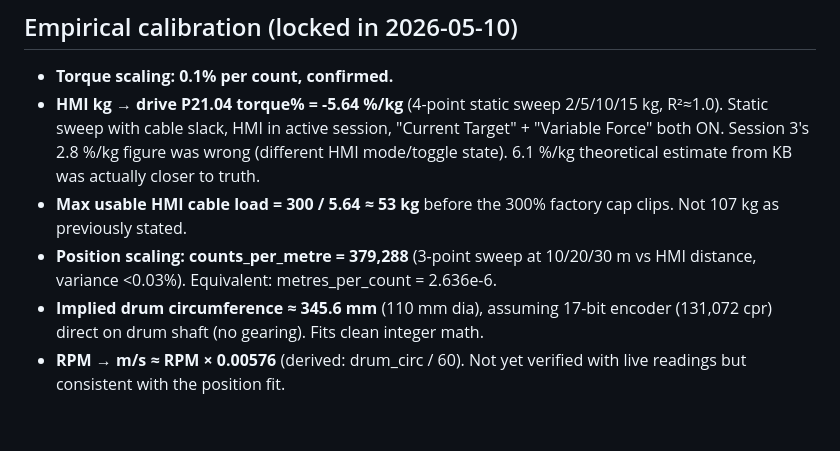
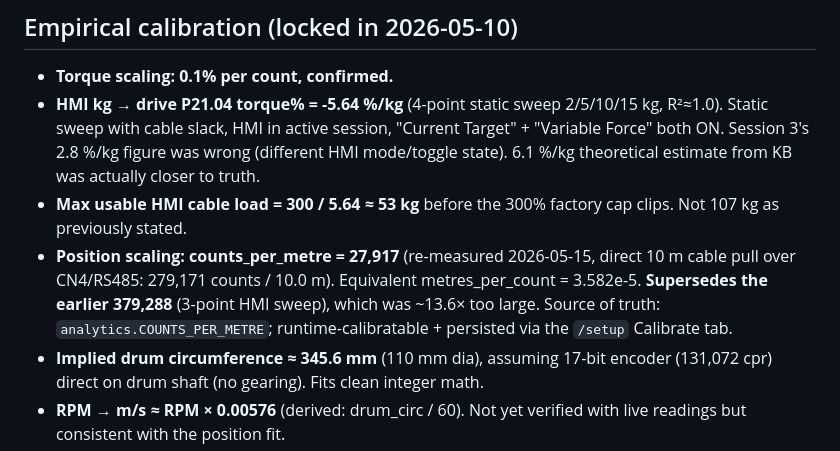
Before and after one commit to plummerperformance-byte/Sprint-Trainer, a Markdown page: ppa-sprint-trainer/CLAUDE.md, the part around the change. GitHub-like rendering; blank space fills up the shorter version.

```diff
--- a/ppa-sprint-trainer/CLAUDE.md
+++ b/ppa-sprint-trainer/CLAUDE.md
@@ -38,7 +38,7 @@ Operational rule:
 - **Torque scaling: 0.1% per count, confirmed.**
 - **HMI kg → drive P21.04 torque% = -5.64 %/kg** (4-point static sweep 2/5/10/15 kg, R²≈1.0). Static sweep with cable slack, HMI in active session, "Current Target" + "Variable Force" both ON. Session 3's 2.8 %/kg figure was wrong (different HMI mode/toggle state). 6.1 %/kg theoretical estimate from KB was actually closer to truth.
 - **Max usable HMI cable load = 300 / 5.64 ≈ 53 kg** before the 300% factory cap clips. Not 107 kg as previously stated.
-- **Position scaling: counts_per_metre = 379,288** (3-point sweep at 10/20/30 m vs HMI distance, variance <0.03%). Equivalent: metres_per_count = 2.636e-6.
+- **Position scaling: counts_per_metre = 27,917** (re-measured 2026-05-15, direct 10 m cable pull over CN4/RS485: 279,171 counts / 10.0 m). Equivalent metres_per_count = 3.582e-5. **Supersedes the earlier 379,288** (3-point HMI sweep), which was ~13.6× too large. Source of truth: `analytics.COUNTS_PER_METRE`; runtime-calibratable + persisted via the `/setup` Calibrate tab.
 - **Implied drum circumference ≈ 345.6 mm** (110 mm dia), assuming 17-bit encoder (131,072 cpr) direct on drum shaft (no gearing). Fits clean integer math.
 - **RPM → m/s ≈ RPM × 0.00576** (derived: drum_circ / 60). Not yet verified with live readings but consistent with the position fit.
 - P21.04 reports the EtherCAT setpoint, NOT measured force. Real-time force needs a load cell or P21.05 phase-current calibration.
```
Also changed, not shown: ppa-sprint-trainer/README.md (+1 -1 lines), ppa-sprint-trainer/docs/1080-go-reverse-engineering.md (added, +186 -0 lines).
